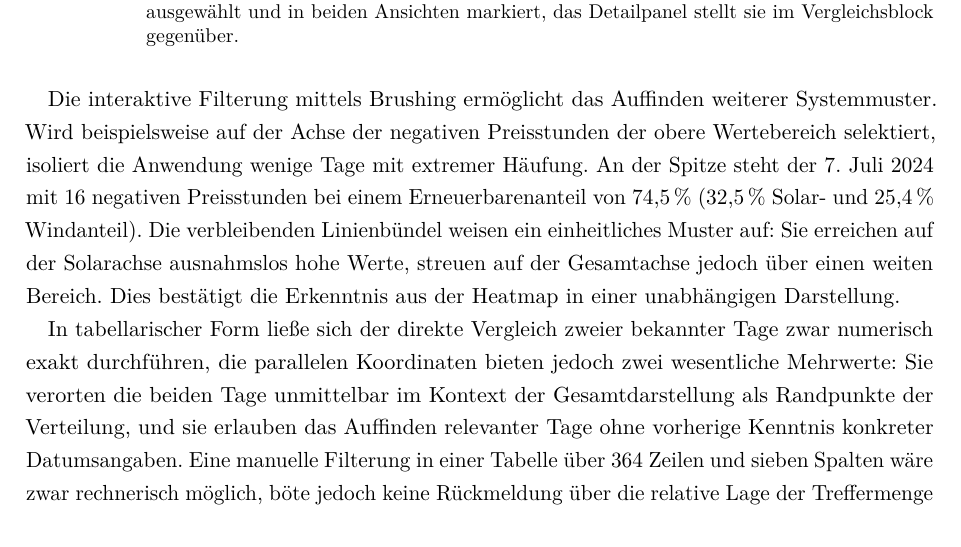
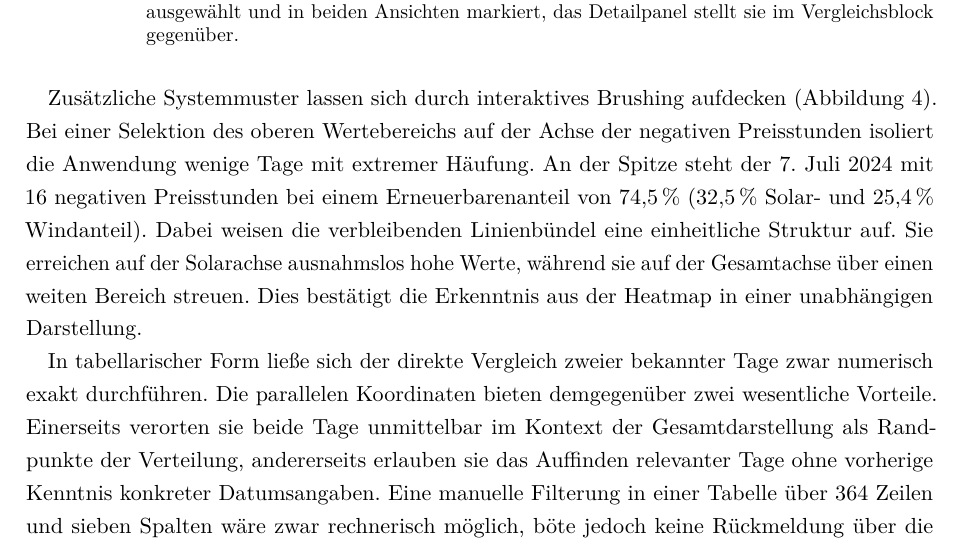
Before and after one commit to yaniktfl/iv-repo, a LaTeX document (bericht/report.tex, which reads bericht/kapitel/05-anwendungsfaelle.tex): part of page 28 of 34, cut so that both start at the same text. Compiled offline with pdfLaTeX.

Commit message:
fig: abbildung update

```diff
--- a/bericht/kapitel/05-anwendungsfaelle.tex
+++ b/bericht/kapitel/05-anwendungsfaelle.tex
@@ -76,6 +76,6 @@ An beiden Tagen liegt der durchschnittliche Solaranteil bei nahezu identischen $
 \abb{anwendungsfall-vergleich}{0.98}{Anwendungsfall zu den parallelen Koordinaten: 4.\ Februar und 6.\ November gleichzeitig ausgewählt und in beiden Ansichten markiert, das Detailpanel stellt sie im Vergleichsblock gegenüber.}
 {Screenshot ohne Monatsfilter mit zwei angeklickten Tagesspalten in der Heatmap, den zugehörigen schwarzen Linien in den parallelen Koordinaten und dem Detailpanel rechts, das beide Tage als Chips auflistet und darunter alle sieben Tagesattribute sowie beide Stundenprofile gegenüberstellt.}
 
-Die interaktive Filterung mittels Brushing ermöglicht das Auffinden weiterer Systemmuster. Wird beispielsweise auf der Achse der negativen Preisstunden der obere Wertebereich selektiert, isoliert die Anwendung wenige Tage mit extremer Häufung. An der Spitze steht der 7.\ Juli 2024 mit 16 negativen Preisstunden bei einem Erneuerbarenanteil von $74{,}5\,\%$ ($32{,}5\,\%$ Solar- und $25{,}4\,\%$ Windanteil). Die verbleibenden Linienbündel weisen ein einheitliches Muster auf: Sie erreichen auf der Solarachse ausnahmslos hohe Werte, streuen auf der Gesamtachse jedoch über einen weiten Bereich. Dies bestätigt die Erkenntnis aus der Heatmap in einer unabhängigen Darstellung.
+Zusätzliche Systemmuster lassen sich durch interaktives Brushing aufdecken (Abbildung~\ref{fig:parallele-koordinaten}). Bei einer Selektion des oberen Wertebereichs auf der Achse der negativen Preisstunden isoliert die Anwendung wenige Tage mit extremer Häufung. An der Spitze steht der 7.\ Juli 2024 mit 16 negativen Preisstunden bei einem Erneuerbarenanteil von $74{,}5\,\%$ ($32{,}5\,\%$ Solar- und $25{,}4\,\%$ Windanteil). Dabei weisen die verbleibenden Linienbündel eine einheitliche Struktur auf. Sie erreichen auf der Solarachse ausnahmslos hohe Werte, während sie auf der Gesamtachse über einen weiten Bereich streuen. Dies bestätigt die Erkenntnis aus der Heatmap in einer unabhängigen Darstellung.
 
-In tabellarischer Form ließe sich der direkte Vergleich zweier bekannter Tage zwar numerisch exakt durchführen, die parallelen Koordinaten bieten jedoch zwei wesentliche Mehrwerte: Sie verorten die beiden Tage unmittelbar im Kontext der Gesamtdarstellung als Randpunkte der Verteilung, und sie erlauben das Auffinden relevanter Tage ohne vorherige Kenntnis konkreter Datumsangaben. Eine manuelle Filterung in einer Tabelle über 364 Zeilen und sieben Spalten wäre zwar rechnerisch möglich, böte jedoch keine Rückmeldung über die relative Lage der Treffermenge im multiattributiven Raum. Eine lineare Dimensionsreduktion wie die Hauptkomponentenanalyse (PCA) würde die extremen Tage zwar ebenfalls als distanzierte Punkte abbilden, ließe jedoch keine unmittelbare Rückführung auf die treibende physikalische Einzeldimension zu.
+In tabellarischer Form ließe sich der direkte Vergleich zweier bekannter Tage zwar numerisch exakt durchführen. Die parallelen Koordinaten bieten demgegenüber zwei wesentliche Vorteile. Einerseits verorten sie beide Tage unmittelbar im Kontext der Gesamtdarstellung als Randpunkte der Verteilung, andererseits erlauben sie das Auffinden relevanter Tage ohne vorherige Kenntnis konkreter Datumsangaben. Eine manuelle Filterung in einer Tabelle über 364 Zeilen und sieben Spalten wäre zwar rechnerisch möglich, böte jedoch keine Rückmeldung über die relative Lage der Treffermenge im multiattributiven Raum. Eine lineare Dimensionsreduktion wie die Hauptkomponentenanalyse (PCA) würde die extremen Tage zwar ebenfalls als distanzierte Punkte abbilden, ließe jedoch keine unmittelbare Rückführung auf die treibende physikalische Einzeldimension zu.
```
Also changed, not shown: bericht/figures/anwendungsfall-vergleich.png, 1 other file.
